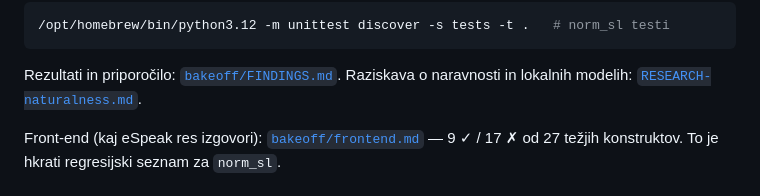
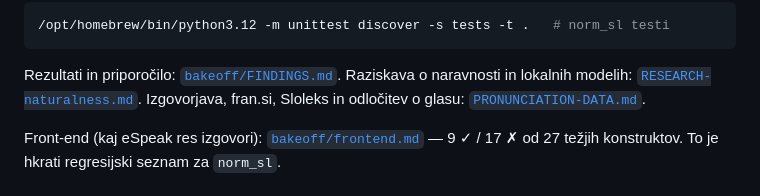
Before and after one commit to zmurn/ebook-audio, a Markdown page: README.md, the part around the change. GitHub-like rendering.

Commit message:
Pronunciation research: fran.si terms, Sloleks stress caveat, Piper IPA, ElevenLabs costs

```diff
--- a/README.md
+++ b/README.md
@@ -122,6 +122,7 @@ ocene se shranijo v `localStorage`, izvoz v JSON. Glas C je isti kot B, le besed
 
 Rezultati in priporočilo: [`bakeoff/FINDINGS.md`](bakeoff/FINDINGS.md).
 Raziskava o naravnosti in lokalnih modelih: [`RESEARCH-naturalness.md`](RESEARCH-naturalness.md).
+Izgovorjava, fran.si, Sloleks in odločitev o glasu: [`PRONUNCIATION-DATA.md`](PRONUNCIATION-DATA.md).
 
 Front-end (kaj eSpeak res izgovori): [`bakeoff/frontend.md`](bakeoff/frontend.md) — 9 ✓ / 17 ✗
 od 27 težjih konstruktov. To je hkrati regresijski seznam za `norm_sl`.
```
Also changed, not shown: PRONUNCIATION-DATA.md (added, +154 -0 lines).
